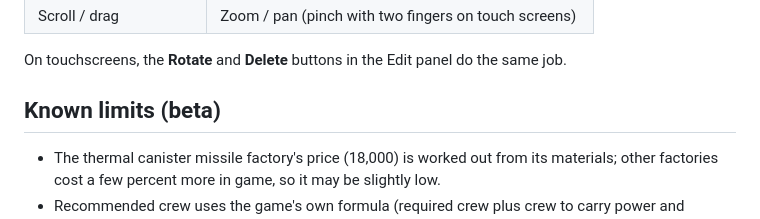
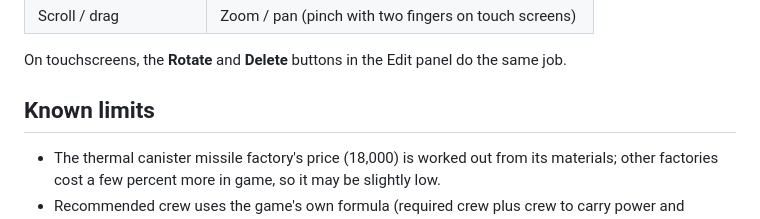
Before and after one commit to ViperG/Drydock, a Markdown page: README.md, the part around one of its changes. Drawn GitHub-style.

Commit message:
Update README for project name and formatting

```diff
--- a/README.md
+++ b/README.md
@@ -85,7 +85,7 @@ That's a complete offline ship editor. It works without an internet connection;
 
 On touchscreens, the **Rotate** and **Delete** buttons in the Edit panel do the same job.
 
-## Known limits (beta)
+## Known limits
 
 - The thermal canister missile factory's price (18,000) is worked out from its materials; other factories cost a few percent more in game, so it may be slightly low.
 - Recommended crew uses the game's own formula (required crew plus crew to carry power and ammo) for most parts; a few (deck cannon, large laser, missiles, railguns, factories, pumps, boost thruster, tractor beam) fall back to their minimum crew. Crew roles and priorities on loaded ships are kept but can't be edited.
```
Also changed, not shown: other parts of README.md (+1 -1 lines).
